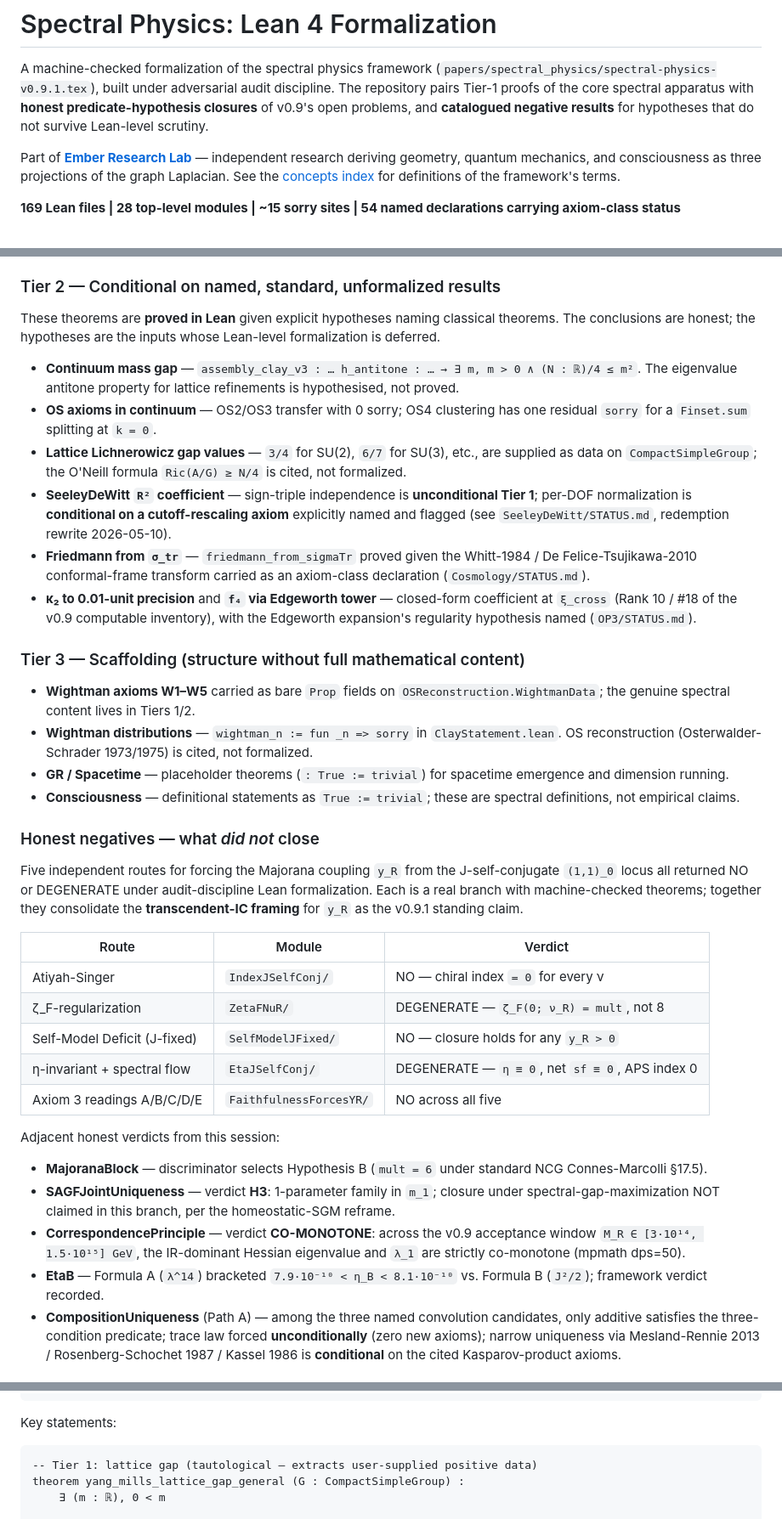
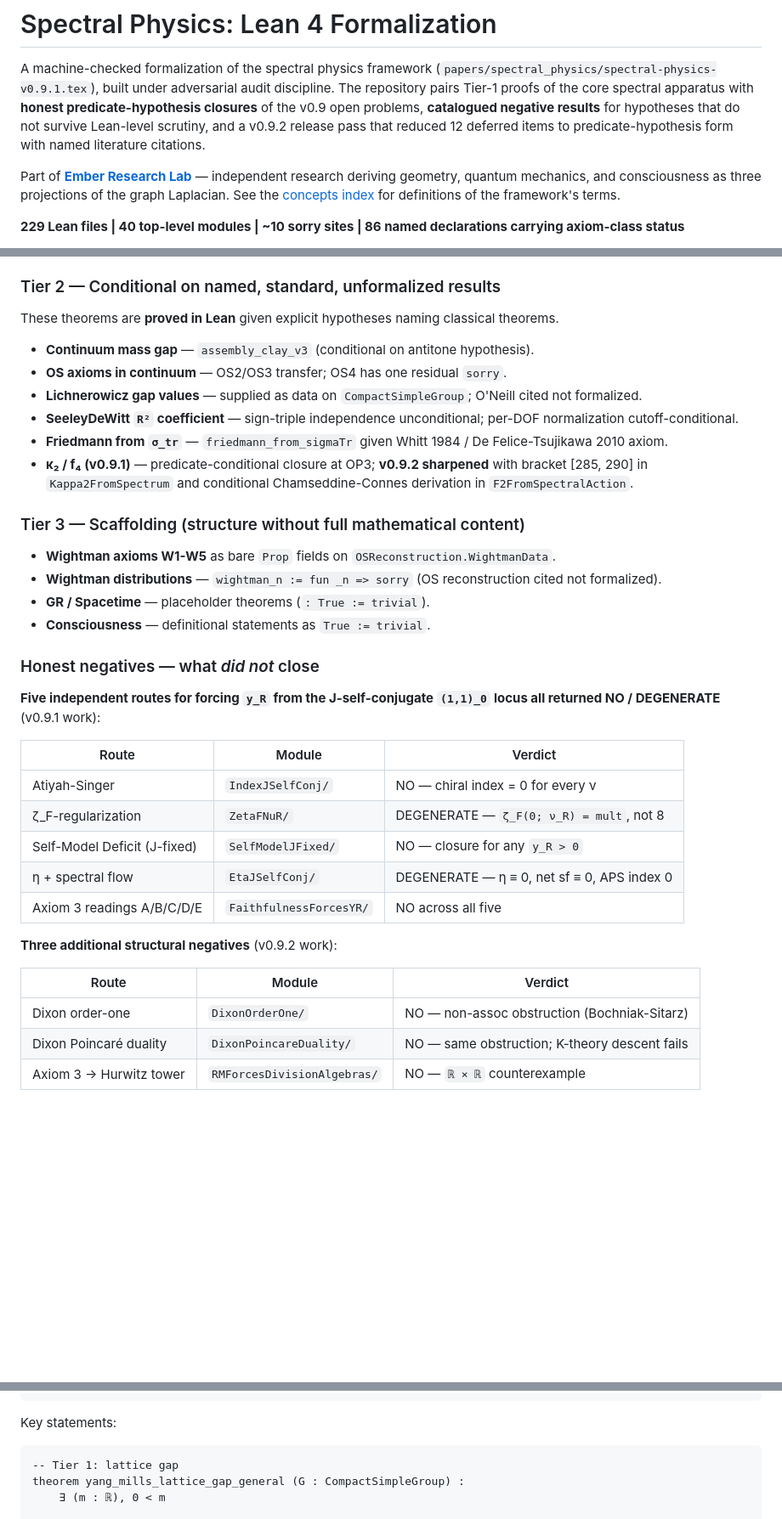
Before and after one commit to ember-research-lab/Spectral-Physics-Lean, a Markdown page: README.md, 3 parts joined by grey strips. Shown at 85% size. GitHub-like rendering; blank space fills up the shorter version.

````diff
--- a/README.md
+++ b/README.md
@@ -4,8 +4,10 @@ A machine-checked formalization of the spectral physics framework
 (`papers/spectral_physics/spectral-physics-v0.9.1.tex`), built under
 adversarial audit discipline. The repository pairs Tier-1 proofs of the
 core spectral apparatus with **honest predicate-hypothesis closures** of
-v0.9's open problems, and **catalogued negative results** for hypotheses
-that do not survive Lean-level scrutiny.
+the v0.9 open problems, **catalogued negative results** for hypotheses
+that do not survive Lean-level scrutiny, and a v0.9.2 release pass that
+reduced 12 deferred items to predicate-hypothesis form with named
+literature citations.
 
 Part of [**Ember Research Lab**](https://ember-research-lab.github.io/) —
 independent research deriving geometry, quantum mechanics, and consciousness as
@@ -13,6 +15,6 @@ three projections of the graph Laplacian. See the [concepts
 index](https://ember-research-lab.github.io/concepts.html) for definitions of
 the framework's terms.
 
-**169 Lean files | 28 top-level modules | ~15 sorry sites | 54 named declarations carrying axiom-class status**
+**229 Lean files | 40 top-level modules | ~10 sorry sites | 86 named declarations carrying axiom-class status**
 
 Builds against Lean 4.29.0-rc6 and Mathlib master via `lake build`
@@ -85,74 +111,39 @@ Core spectral apparatus:
 ### Tier 2 — Conditional on named, standard, unformalized results
 
 These theorems are **proved in Lean** given explicit hypotheses naming
-classical theorems. The conclusions are honest; the hypotheses are the
-inputs whose Lean-level formalization is deferred.
+classical theorems.
 
-- **Continuum mass gap** — `assembly_clay_v3 : … h_antitone : … →
-  ∃ m, m > 0 ∧ (N : ℝ)/4 ≤ m²`. The eigenvalue antitone property
-  for lattice refinements is hypothesised, not proved.
-- **OS axioms in continuum** — OS2/OS3 transfer with 0 sorry; OS4
-  clustering has one residual `sorry` for a `Finset.sum` splitting at
-  `k = 0`.
-- **Lattice Lichnerowicz gap values** — `3/4` for SU(2), `6/7` for
-  SU(3), etc., are supplied as data on `CompactSimpleGroup`; the
-  O'Neill formula `Ric(A/G) ≥ N/4` is cited, not formalized.
-- **SeeleyDeWitt `R²` coefficient** — sign-triple independence is
-  **unconditional Tier 1**; per-DOF normalization is **conditional on a
-  cutoff-rescaling axiom** explicitly named and flagged (see
-  `SeeleyDeWitt/STATUS.md`, redemption rewrite 2026-05-10).
-- **Friedmann from `σ_tr`** — `friedmann_from_sigmaTr` proved given the
-  Whitt-1984 / De Felice-Tsujikawa-2010 conformal-frame transform
-  carried as an axiom-class declaration (`Cosmology/STATUS.md`).
-- **κ₂ to 0.01-unit precision** and **`f₄` via Edgeworth tower** —
-  closed-form coefficient at `ξ_cross` (Rank 10 / #18 of the v0.9
-  computable inventory), with the Edgeworth expansion's regularity
-  hypothesis named (`OP3/STATUS.md`).
+- **Continuum mass gap** — `assembly_clay_v3` (conditional on antitone hypothesis).
+- **OS axioms in continuum** — OS2/OS3 transfer; OS4 has one residual `sorry`.
+- **Lichnerowicz gap values** — supplied as data on `CompactSimpleGroup`; O'Neill cited not formalized.
+- **SeeleyDeWitt `R²` coefficient** — sign-triple independence unconditional; per-DOF normalization cutoff-conditional.
+- **Friedmann from `σ_tr`** — `friedmann_from_sigmaTr` given Whitt 1984 / De Felice-Tsujikawa 2010 axiom.
+- **κ₂ / f₄ (v0.9.1)** — predicate-conditional closure at OP3; **v0.9.2 sharpened** with bracket [285, 290] in `Kappa2FromSpectrum` and conditional Chamseddine-Connes derivation in `F2FromSpectralAction`.
 
 ### Tier 3 — Scaffolding (structure without full mathematical content)
 
-- **Wightman axioms W1–W5** carried as bare `Prop` fields on
-  `OSReconstruction.WightmanData`; the genuine spectral content lives
-  in Tiers 1/2.
-- **Wightman distributions** — `wightman_n := fun _n => sorry` in
-  `ClayStatement.lean`. OS reconstruction (Osterwalder-Schrader
-  1973/1975) is cited, not formalized.
-- **GR / Spacetime** — placeholder theorems (`: True := trivial`) for
-  spacetime emergence and dimension running.
-- **Consciousness** — definitional statements as `True := trivial`;
-  these are spectral definitions, not empirical claims.
+- **Wightman axioms W1-W5** as bare `Prop` fields on `OSReconstruction.WightmanData`.
+- **Wightman distributions** — `wightman_n := fun _n => sorry` (OS reconstruction cited not formalized).
+- **GR / Spacetime** — placeholder theorems (`: True := trivial`).
+- **Consciousness** — definitional statements as `True := trivial`.
 
 ### Honest negatives — what *did not* close
 
-Five independent routes for forcing the Majorana coupling `y_R` from the
-J-self-conjugate `(1,1)_0` locus all returned NO or DEGENERATE under
-audit-discipline Lean formalization. Each is a real branch with
-machine-checked theorems; together they consolidate the
-**transcendent-IC framing** for `y_R` as the v0.9.1 standing claim.
+**Five independent routes for forcing `y_R` from the J-self-conjugate `(1,1)_0` locus all returned NO / DEGENERATE** (v0.9.1 work):
 
 | Route | Module | Verdict |
 |-------|--------|---------|
-| Atiyah-Singer | `IndexJSelfConj/` | NO — chiral index `= 0` for every ν |
+| Atiyah-Singer | `IndexJSelfConj/` | NO — chiral index = 0 for every ν |
 | ζ_F-regularization | `ZetaFNuR/` | DEGENERATE — `ζ_F(0; ν_R) = mult`, not 8 |
-| Self-Model Deficit (J-fixed) | `SelfModelJFixed/` | NO — closure holds for any `y_R > 0` |
-| η-invariant + spectral flow | `EtaJSelfConj/` | DEGENERATE — `η ≡ 0`, net `sf ≡ 0`, APS index 0 |
+| Self-Model Deficit (J-fixed) | `SelfModelJFixed/` | NO — closure for any `y_R > 0` |
+| η + spectral flow | `EtaJSelfConj/` | DEGENERATE — η ≡ 0, net sf ≡ 0, APS index 0 |
 | Axiom 3 readings A/B/C/D/E | `FaithfulnessForcesYR/` | NO across all five |
 
-Adjacent honest verdicts from this session:
+**Three additional structural negatives** (v0.9.2 work):
 
-- **MajoranaBlock** — discriminator selects Hypothesis B
-  (`mult = 6` under standard NCG Connes-Marcolli §17.5).
-- **SAGFJointUniqueness** — verdict **H3**: 1-parameter family in `m_1`;
-  closure under spectral-gap-maximization NOT claimed in this branch,
-  per the homeostatic-SGM reframe.
-- **CorrespondencePrinciple** — verdict **CO-MONOTONE**: across the v0.9
-  acceptance window `M_R ∈ [3·10¹⁴, 1.5·10¹⁵] GeV`, the IR-dominant
-  Hessian eigenvalue and `λ_1` are strictly co-monotone (mpmath dps=50).
-- **EtaB** — Formula A (`λ^14`) bracketed `7.9·10⁻¹⁰ < η_B < 8.1·10⁻¹⁰`
-  vs. Formula B (`J²/2`); framework verdict recorded.
-- **CompositionUniqueness** (Path A) — among the three named convolution
-  candidates, only additive satisfies the three-condition predicate;
-  trace law forced **unconditionally** (zero new axioms); narrow
-  uniqueness via Mesland-Rennie 2013 / Rosenberg-Schochet 1987 /
-  Kassel 1986 is **conditional** on the cited Kasparov-product axioms.
+| Route | Module | Verdict |
+|-------|--------|---------|
+| Dixon order-one | `DixonOrderOne/` | NO — non-assoc obstruction (Bochniak-Sitarz) |
+| Dixon Poincaré duality | `DixonPoincareDuality/` | NO — same obstruction; K-theory descent fails |
+| Axiom 3 → Hurwitz tower | `RMForcesDivisionAlgebras/` | NO — `ℝ × ℝ` counterexample |
 
@@ -224,7 +179,7 @@ TIER 3 (scaffolding):
 Key statements:
 
 ```lean
--- Tier 1: lattice gap (tautological — extracts user-supplied positive data)
+-- Tier 1: lattice gap
 theorem yang_mills_lattice_gap_general (G : CompactSimpleGroup) :
     ∃ (m : ℝ), 0 < m
 
````
Also changed, not shown: other parts of README.md (+95 -116 lines).
